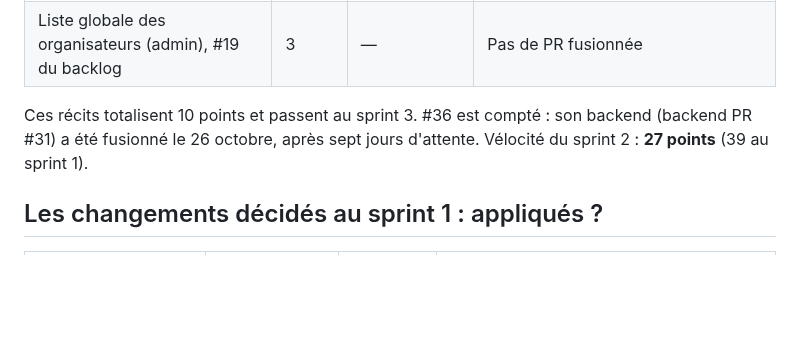
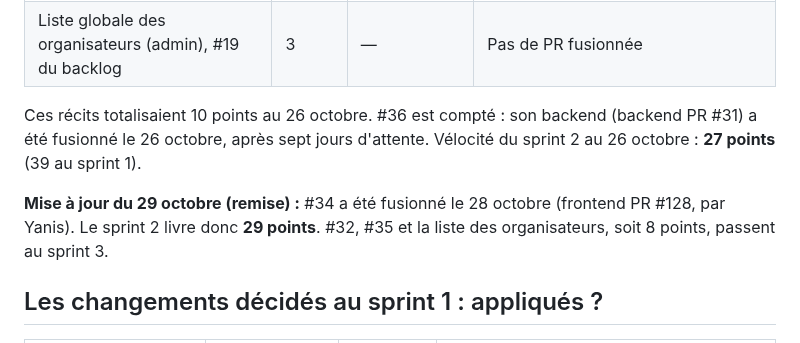
Before and after one commit to Projet-3-DA/Seats-Frontend, a Markdown page: docs/retrospectives/sprint-2.md, the part around the change. GitHub-like rendering; blank space fills up the shorter version.

```diff
--- a/docs/retrospectives/sprint-2.md
+++ b/docs/retrospectives/sprint-2.md
@@ -36,7 +36,9 @@ Les constats ci-dessous s'appuient sur l'historique des deux dépôts : PR fusio
 | #35 Mettre à jour les statistiques de vente en direct | 2 | Glodie | Pas de PR fusionnée. Le tableau de bord de #13 se rafraîchit déjà toutes les 5 s, il faut vérifier ce qu'il reste à faire |
 | Liste globale des organisateurs (admin), #19 du backlog | 3 | — | Pas de PR fusionnée |
 
-Ces récits totalisent 10 points et passent au sprint 3. #36 est compté : son backend (backend PR #31) a été fusionné le 26 octobre, après sept jours d'attente. Vélocité du sprint 2 : **27 points** (39 au sprint 1).
+Ces récits totalisaient 10 points au 26 octobre. #36 est compté : son backend (backend PR #31) a été fusionné le 26 octobre, après sept jours d'attente. Vélocité du sprint 2 au 26 octobre : **27 points** (39 au sprint 1).
+
+**Mise à jour du 29 octobre (remise) :** #34 a été fusionné le 28 octobre (frontend PR #128, par Yanis). Le sprint 2 livre donc **29 points**. #32, #35 et la liste des organisateurs, soit 8 points, passent au sprint 3.
 
 ## Les changements décidés au sprint 1 : appliqués ?
 
```
Also changed, not shown: docs/04-sprints.md (+10 -9 lines), docs/05-equipe.md (+3 -3 lines).
